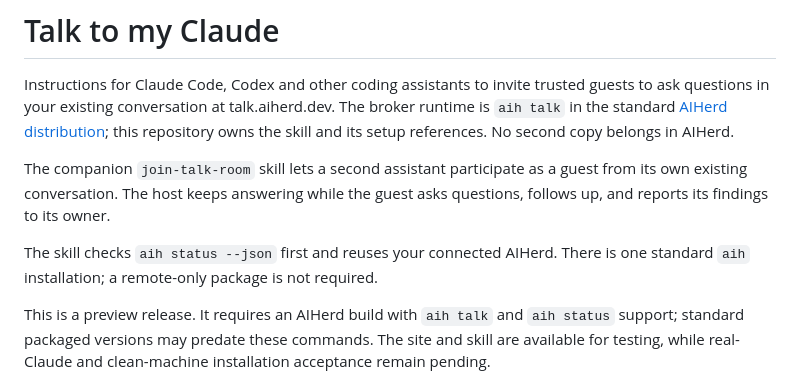
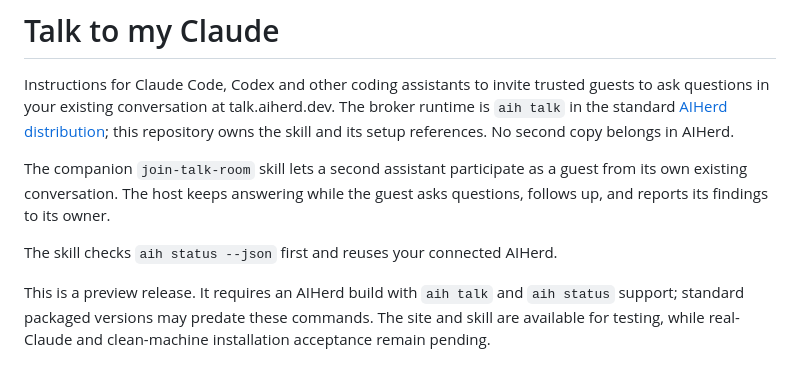
Before and after one commit to aiherd-dev/talk, a Markdown page: README.md, the part around the change. Rendered like a GitHub page.

Commit message:
Remove outdated installation claim from README

```diff
--- a/README.md
+++ b/README.md
@@ -10,7 +10,6 @@ guest from its own existing conversation. The host keeps answering while the
 guest asks questions, follows up, and reports its findings to its owner.
 
 The skill checks `aih status --json` first and reuses your connected AIHerd.
-There is one standard `aih` installation; a remote-only package is not required.
 
 This is a preview release. It requires an AIHerd build with `aih talk` and
 `aih status` support; standard packaged versions may predate these commands.
```
